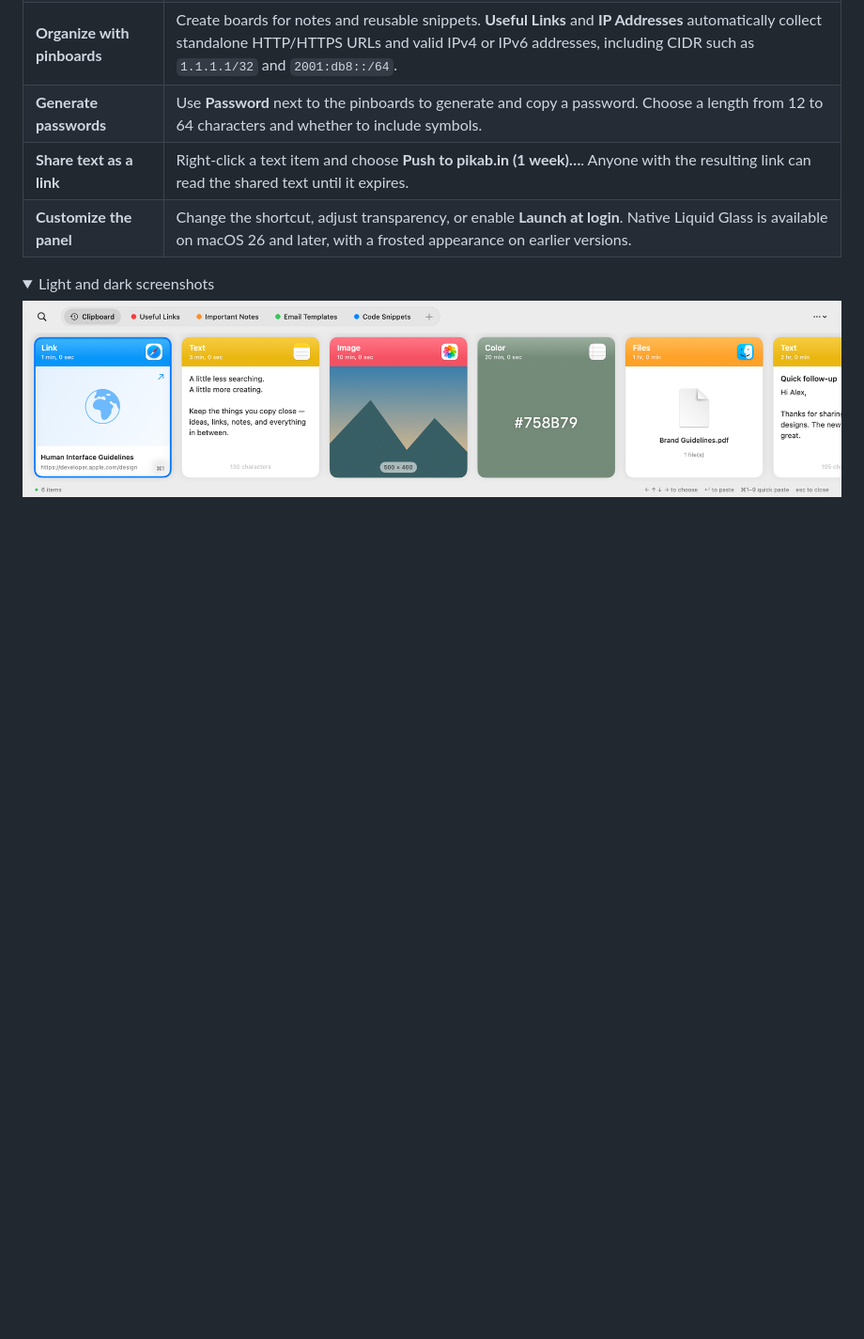
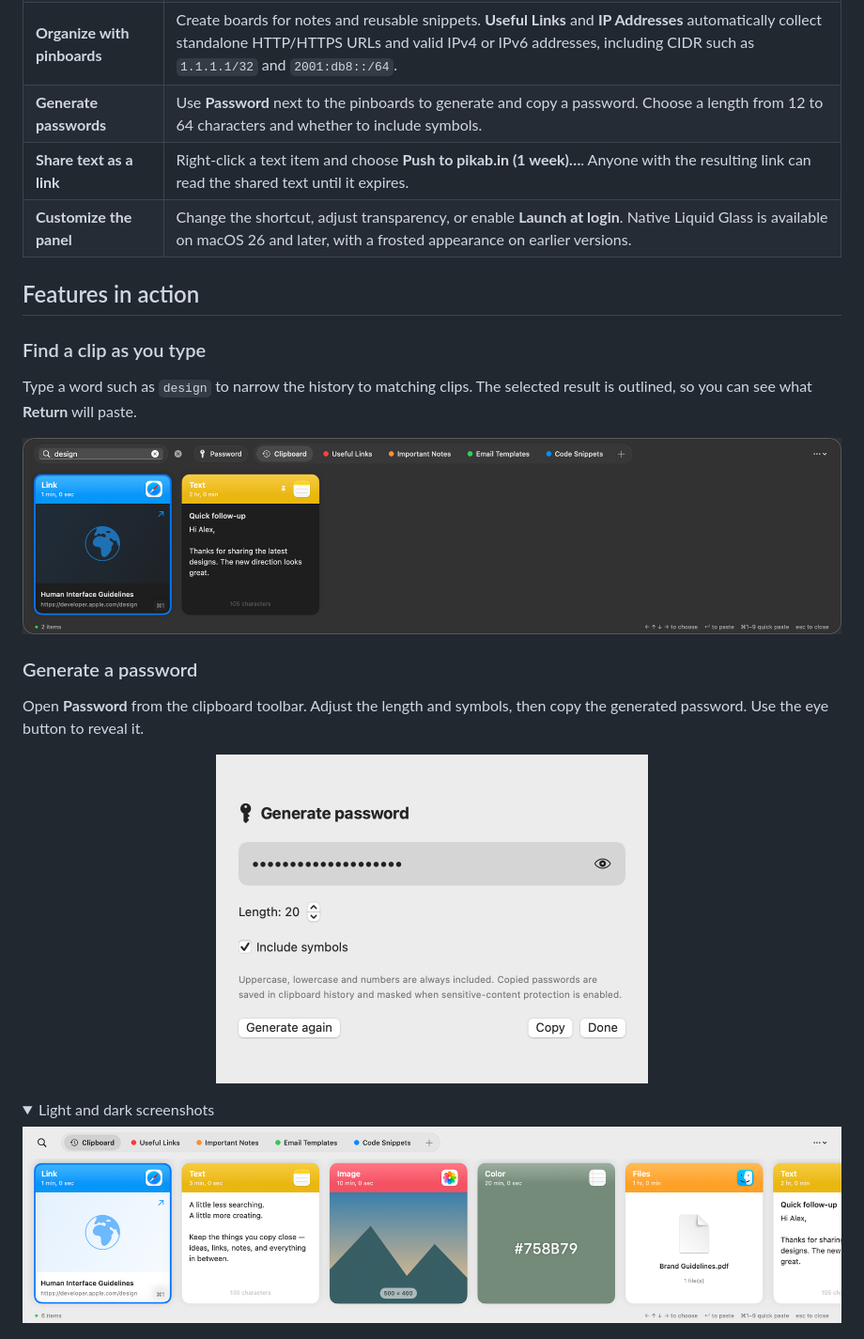
Before and after one commit to hieupnvmg/ClipNest, a Markdown page: README.md, the part around the change. Shown at 94% size. GitHub-like rendering; pictures changed too: docs/password-preview.png (added), docs/search-preview.png (added); folded sections open; blank space fills up the shorter version.

Commit message:
Show ClipNest search and password generator in README

```diff
--- a/README.md
+++ b/README.md
@@ -43,6 +43,22 @@ Already installed? Right-click the ClipNest menu bar icon and select **Check for
 | **Generate passwords** | Use **Password** next to the pinboards to generate and copy a password. Choose a length from 12 to 64 characters and whether to include symbols. |
 | **Share text as a link** | Right-click a text item and choose **Push to pikab.in (1 week)…**. Anyone with the resulting link can read the shared text until it expires. |
 | **Customize the panel** | Change the shortcut, adjust transparency, or enable **Launch at login**. Native Liquid Glass is available on macOS 26 and later, with a frosted appearance on earlier versions. |
+
+## Features in action
+
+### Find a clip as you type
+
+Type a word such as `design` to narrow the history to matching clips. The selected result is outlined, so you can see what **Return** will paste.
+
+![Searching for design in ClipNest shows a matching link and text snippet](docs/search-preview.png)
+
+### Generate a password
+
+Open **Password** from the clipboard toolbar. Adjust the length and symbols, then copy the generated password. Use the eye button to reveal it.
+
+<p align="center">
+  <img src="docs/password-preview.png" width="460" alt="ClipNest password generator with a masked 20-character password, symbol toggle, and Copy button">
+</p>
 
 <details>
 <summary>Light and dark screenshots</summary>
```
